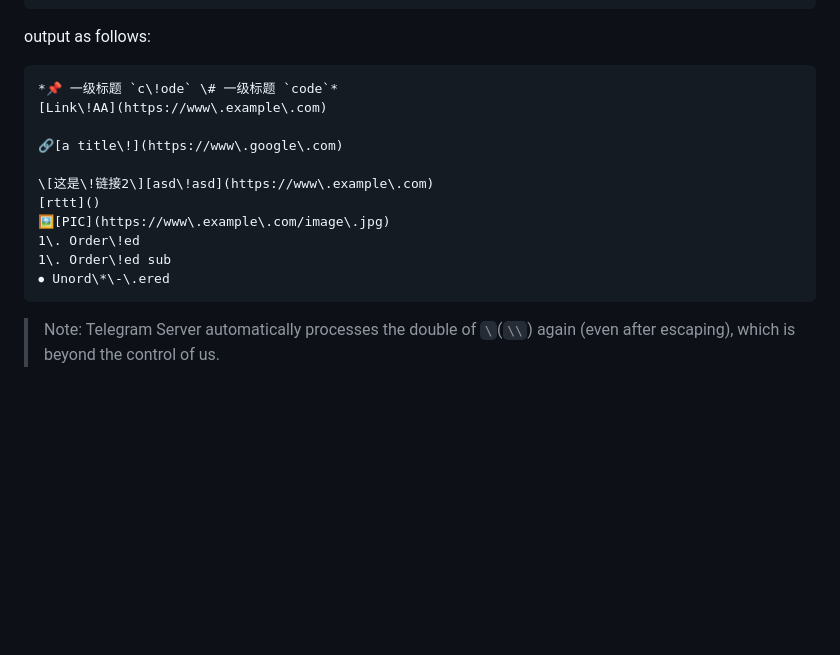
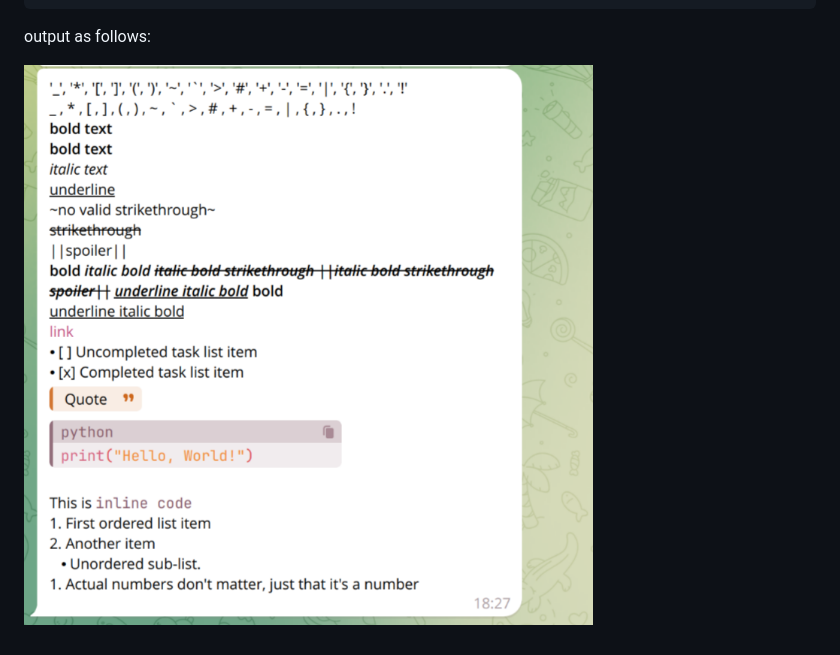
Before and after one commit to sudoskys/telegramify-markdown, a Markdown page: README.md, the part around one of its changes. GitHub-like rendering; pictures changed too: .github/result.png (added); blank space fills up the shorter version.

````diff
--- a/README.md
+++ b/README.md
@@ -52,19 +84,4 @@ print(converted)
 
 output as follows:
 
-```markdown
-*📌 一级标题 `c\!ode` \# 一级标题 `code`*
-[Link\!AA](https://www\.example\.com)
-
-🔗[a title\!](https://www\.google\.com)
-
-\[这是\!链接2\][asd\!asd](https://www\.example\.com)
-[rttt]()
-🖼[PIC](https://www\.example\.com/image\.jpg)
-1\. Order\!ed
-1\. Order\!ed sub
-⦁ Unord\*\-\.ered
-```
-
-> Note: Telegram Server automatically processes the double of `\`(`\\`) again (even after escaping), which is beyond the
-> control of us.
+![.github/result.png](.github/result.png)
````
Also changed, not shown: other parts of README.md (+43 -11 lines), 7 other files.
